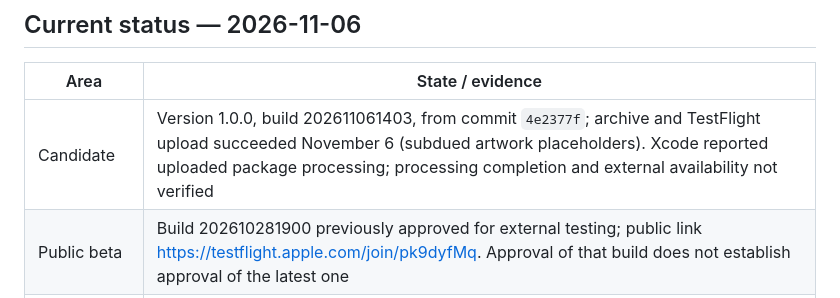
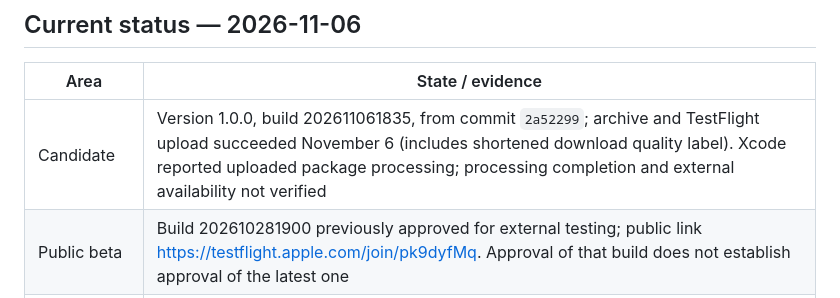
Before and after one commit to derrellwilliams/wavetile, a Markdown page: docs/LAUNCH.md, the part around the change. Rendered like a GitHub page.

Commit message:
Record latest TestFlight upload

```diff
--- a/docs/LAUNCH.md
+++ b/docs/LAUNCH.md
@@ -8,7 +8,7 @@ Consolidated 2026-11-06 from `docs/LAUNCH.md`, project-memory `pre-submission-qa
 
 | Area | State / evidence |
 |---|---|
-| Candidate | Version 1.0.0, build 202611061403, from commit `4e2377f`; archive and TestFlight upload succeeded November 6 (subdued artwork placeholders). Xcode reported uploaded package processing; processing completion and external availability not verified |
+| Candidate | Version 1.0.0, build 202611061835, from commit `2a52299`; archive and TestFlight upload succeeded November 6 (includes shortened download quality label). Xcode reported uploaded package processing; processing completion and external availability not verified |
 | Public beta | Build 202610281900 previously approved for external testing; public link https://testflight.apple.com/join/pk9dyfMq. Approval of that build does not establish approval of the latest one |
 | Signing / CarPlay | Developer team, app record and App Group setup completed sufficiently for uploads. CarPlay Audio granted and enabled on App ID; signed CarPlay build 202610301302 uploaded October 30 (`8af183f`) |
 | Automated QA | November 5: 94/94 package tests under ASan and TSan, no reports; final plain UI run 17/17. See evidence below |
```
